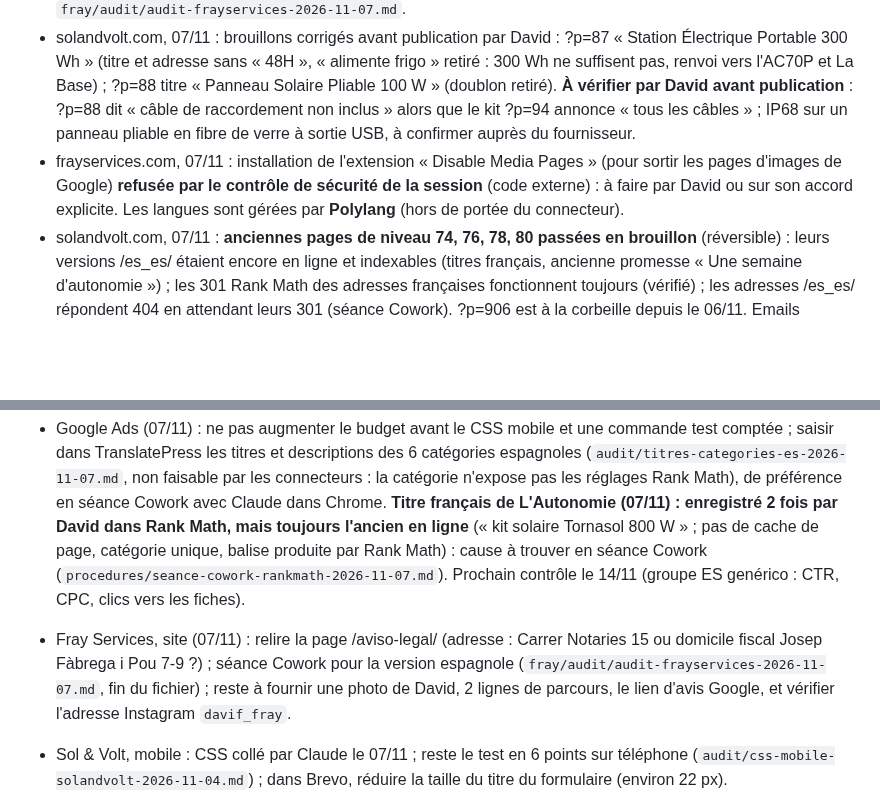
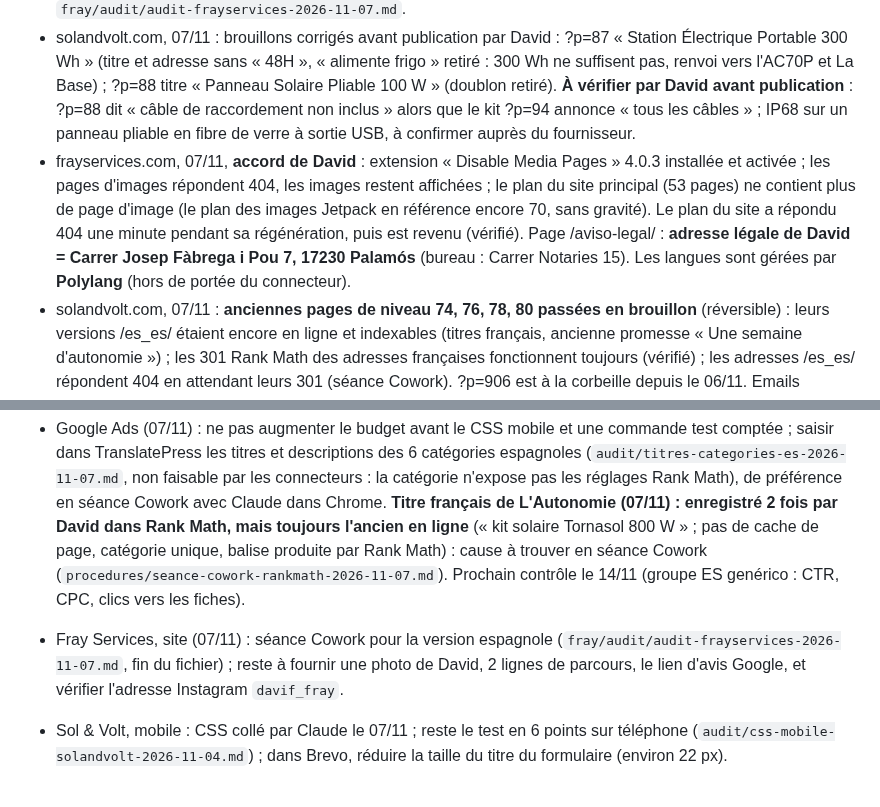
Before and after one commit to davidfray/assistant-fray, a Markdown page: CLAUDE.md, 2 parts joined by grey strips. GitHub-like rendering; blank space fills up the shorter version.

Commit message:
frayservices.com : adresse légale, pages d'images désactivées
Co-Authored-By: Claude Opus 5.5 <noreply@anthropic.com>
Claude-Session: https://claude.ai/code/session_01Gfv3Rq8QoSAshrs3hhu4Ti

```diff
--- a/CLAUDE.md
+++ b/CLAUDE.md
@@ -139,7 +139,7 @@ Règles Sol & Volt absolues : aucune mention CE, « gestionnaire de réseau loca
 - solandvolt.com, 07/11, à la demande de David : **CSS mobile collé** à la fin du CSS additionnel des styles globaux (connecteur WordPress.com, site 257165426), avec 2 ajustements : drapeau de langue remonté (84 px, 150 px sur les fiches) et barre d'achat collante allongée (`padding-bottom: 84px`) pour passer au-dessus de la bulle de l'assistant (widget netlify en shadow DOM, non modifiable par CSS). Vérifié en capture à 360 px (accueil FR et ES, fiche ?p=623). Le connecteur WordPress.com permet donc d'écrire le CSS additionnel.
 - frayservices.com, 07/11, à la demande de David : **3 captures supprimées** (Gmail, 2 ChatGPT « Certi-Reformas ») ; Contact FR/CA/EN avec la vraie photo id 410 au lieu de l'image IA, indicatif du formulaire FR (était US) ; en-tête « Direction de travaux » et drapeaux ES et EN ajoutés ; À propos sans « maître d'ouvrage » ; articles en H1 ; slogan du site réécrit ; emojis retirés des pages Services. Le connecteur WordPress.com écrit aussi sur frayservices.com (site 253853971). Suite : liens Facebook (page 659509903912871) et Instagram (@frayservicespalamos) corrigés ; page « Aviso legal / Mentions légales » créée (/aviso-legal/, id 638, à relire par David). Langue des pages (préfixes /es/, /ca/, /en/) gérée par une extension multilingue hors de portée du connecteur : pages espagnoles manquantes, langue « es-EC » et hreflang à régler en séance Cowork. Détail : `fray/audit/audit-frayservices-2026-11-07.md`.
 - solandvolt.com, 07/11 : brouillons corrigés avant publication par David : ?p=87 « Station Électrique Portable 300 Wh » (titre et adresse sans « 48H », « alimente frigo » retiré : 300 Wh ne suffisent pas, renvoi vers l'AC70P et La Base) ; ?p=88 titre « Panneau Solaire Pliable 100 W » (doublon retiré). **À vérifier par David avant publication** : ?p=88 dit « câble de raccordement non inclus » alors que le kit ?p=94 annonce « tous les câbles » ; IP68 sur un panneau pliable en fibre de verre à sortie USB, à confirmer auprès du fournisseur.
-- frayservices.com, 07/11 : installation de l'extension « Disable Media Pages » (pour sortir les pages d'images de Google) **refusée par le contrôle de sécurité de la session** (code externe) : à faire par David ou sur son accord explicite. Les langues sont gérées par **Polylang** (hors de portée du connecteur).
+- frayservices.com, 07/11, **accord de David** : extension « Disable Media Pages » 4.0.3 installée et activée ; les pages d'images répondent 404, les images restent affichées ; le plan du site principal (53 pages) ne contient plus de page d'image (le plan des images Jetpack en référence encore 70, sans gravité). Le plan du site a répondu 404 une minute pendant sa régénération, puis est revenu (vérifié). Page /aviso-legal/ : **adresse légale de David = Carrer Josep Fàbrega i Pou 7, 17230 Palamós** (bureau : Carrer Notaries 15). Les langues sont gérées par **Polylang** (hors de portée du connecteur).
 - solandvolt.com, 07/11 : **anciennes pages de niveau 74, 76, 78, 80 passées en brouillon** (réversible) : leurs versions /es_es/ étaient encore en ligne et indexables (titres français, ancienne promesse « Une semaine d'autonomie ») ; les 301 Rank Math des adresses françaises fonctionnent toujours (vérifié) ; les adresses /es_es/ répondent 404 en attendant leurs 301 (séance Cowork). ?p=906 est à la corbeille depuis le 06/11. Emails panneaux rigides **envoyés** à Innov8 et Enverd (07/11, à la demande de David), vérification des réponses programmée le 10/11 à 9 h 17.
 - solandvolt.com, 07/11 : **4 fiches EcoFlow « à venir » complétées** d'après les fiches officielles Innov8 (productsheet.innov8iberia.com, lues via Firecrawl, Cloudflare bloque l'accès direct) : ?p=640 renommé **« EcoFlow Glacier Classic – Réfrigérateur Portable 35 L »** (le « Glacier 3 » était faux ; slug inchangé), ?p=833 panneau 160 W V3 bifacial, ?p=573 câble BKW-RIVER (compatible River, DELTA mini, DELTA 1300 vers PowerStream), ?p=768 support (conçu pour le panneau **rigide** EcoFlow 400 W, non vendu). **?p=563 corrigé** : ECF0015 est le panneau pliable bifacial de 10,2 kg et 39,3 V (la fiche disait 16 kg et 48 V). Contenus **bilingues** `[trp_language fr_FR / es_ES]` dans la description (méthode validée sur ces 5 fiches : TranslatePress ne traduit pas automatiquement les textes neufs) ; extraits espagnols et titre espagnol du Glacier en CSS. Vérifié en ligne FR et ES, et en capture.
 - solandvolt.com, 07/11 (« continue les corrections ») : ?p=42, lien vers le brouillon ?p=44 (404) remplacé par ?p=112 SNOWFIELD 5, extrait « 3 vitesses » retiré (la fiche dit 2) ; ?p=46, « Wi-Fi » retiré de l'extrait (absent de la fiche) ; extraits espagnols de 42 et 46 en CSS (`html[lang^="es"] body.postid-42/46`, comme 339 et 341) ; **Climatisation ajoutée au menu** (bloc Navigation 167, après Module ; « Climatización » sur /es_es/) ; sélecteur de langue en bas à gauche aussi sur ordinateur (la bulle de l'assistant le recouvrait). Tout vérifié en ligne et en capture. Bilan 29/10-06/11 : 232 clics, 88,85 €, 0 achat, 93 % des clics sur mobile. Détail et décisions en attente : `audit/google-ads-optimisation-2026-11-07.md`.
@@ -149,7 +149,7 @@ Règles Sol & Volt absolues : aucune mention CE, « gestionnaire de réseau loca
 ### De David
 - Sol & Volt, panneaux rigides (07/11) : emails envoyés à Innov8 et Enverd ; simuler une paire de panneaux sur Packlink (`audit/sourcing-panneaux-rigides-2026-11-07.md`).
 - Google Ads (07/11) : ne pas augmenter le budget avant le CSS mobile et une commande test comptée ; saisir dans TranslatePress les titres et descriptions des 6 catégories espagnoles (`audit/titres-categories-es-2026-11-07.md`, non faisable par les connecteurs : la catégorie n'expose pas les réglages Rank Math), de préférence en séance Cowork avec Claude dans Chrome. **Titre français de L'Autonomie (07/11) : enregistré 2 fois par David dans Rank Math, mais toujours l'ancien en ligne** (« kit solaire Tornasol 800 W » ; pas de cache de page, catégorie unique, balise produite par Rank Math) : cause à trouver en séance Cowork (`procedures/seance-cowork-rankmath-2026-11-07.md`). Prochain contrôle le 14/11 (groupe ES genérico : CTR, CPC, clics vers les fiches).
-- Fray Services, site (07/11) : relire la page /aviso-legal/ (adresse : Carrer Notaries 15 ou domicile fiscal Josep Fàbrega i Pou 7-9 ?) ; séance Cowork pour la version espagnole (`fray/audit/audit-frayservices-2026-11-07.md`, fin du fichier) ; reste à fournir une photo de David, 2 lignes de parcours, le lien d'avis Google, et vérifier l'adresse Instagram `davif_fray`.
+- Fray Services, site (07/11) : séance Cowork pour la version espagnole (`fray/audit/audit-frayservices-2026-11-07.md`, fin du fichier) ; reste à fournir une photo de David, 2 lignes de parcours, le lien d'avis Google, et vérifier l'adresse Instagram `davif_fray`.
 - Sol & Volt, mobile : CSS collé par Claude le 07/11 ; reste le test en 6 points sur téléphone (`audit/css-mobile-solandvolt-2026-11-04.md`) ; dans Brevo, réduire la taille du titre du formulaire (environ 22 px).
 - Sol & Volt, avis externe du 29/10 (`audit/avis-externe-conversion-solandvolt-2026-10-29.md`, section « Actions de David ») : vérifier « livraison offerte dès 60 € » face au coût réel d'un envoi EcoFlow avant tout budget Google Ads ; dans le bloc de réassurance (`functions.php` du thème enfant), garantie « 3 ans » et ligne de délai « Délai de livraison indiqué sur chaque fiche produit » ; commande test pour la conversion Google Ads ; saisir les traductions espagnoles dans l'éditeur visuel gratuit de TranslatePress (textes prêts : `audit/traductions-es-translatepress-2026-10-29.md`, ou en séance Cowork avec Claude dans Chrome) ; **Rank Math redirige en 301 toutes les catégories espagnoles (`/es_es/categoria-producto/...`) vers /es_es/boutique/** : trouver et supprimer la règle ; `/es_ES/` répond 404, n'utiliser que `/es_es/`. Filtres de la boutique et lien « Kit solaire balcon » : en séance Cowork avec Claude dans Chrome.
 - Sol & Volt : publier ?p=94, ?p=87, ?p=88 (vérifier prix, stock, expédition ; corriger le titre « Autonomie 48H » de ?p=87), puis feu vert pour mettre à jour ?p=483 (vérifier le prix AC70P 539,90 €).
```
Also changed, not shown: fray/audit/audit-frayservices-2026-11-07.md (+1 -1 lines).
